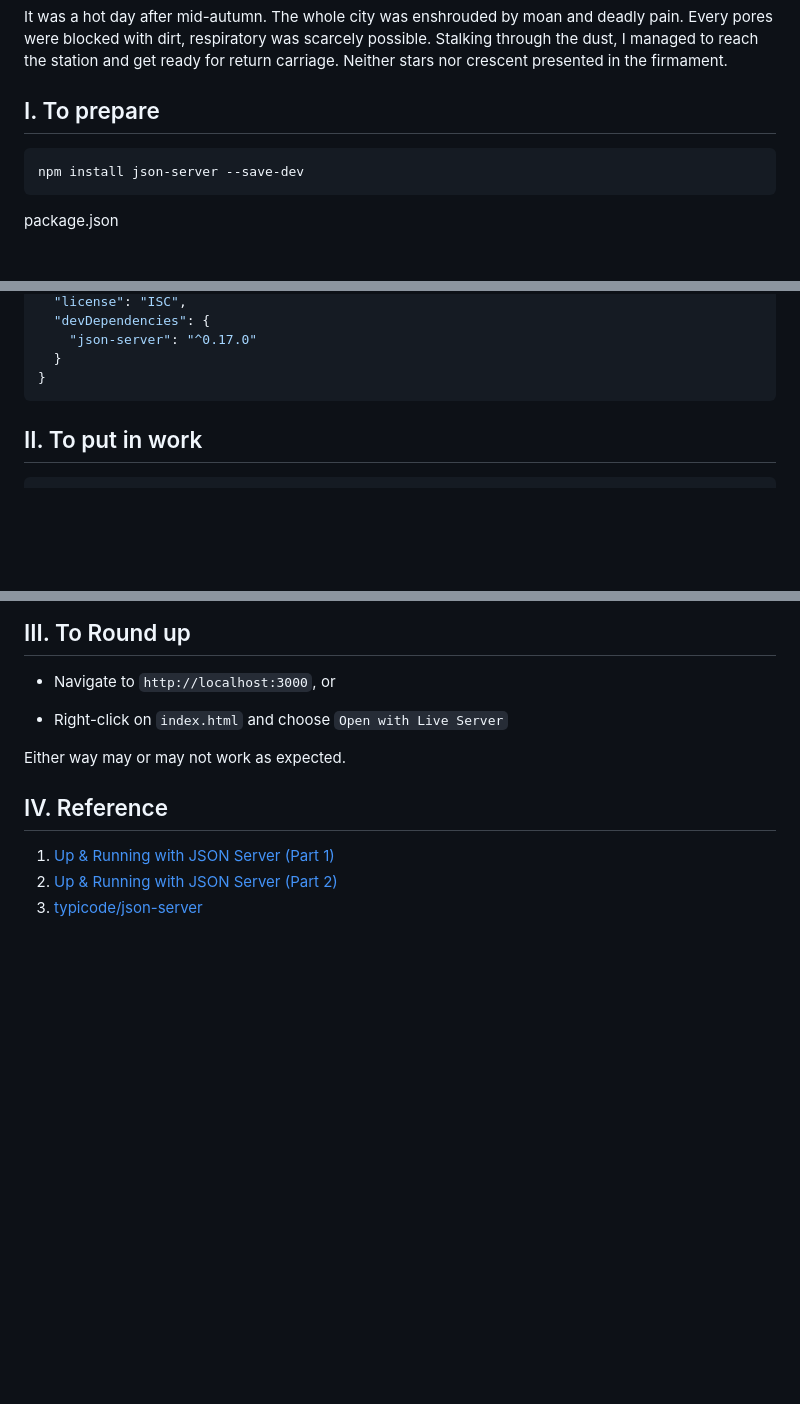
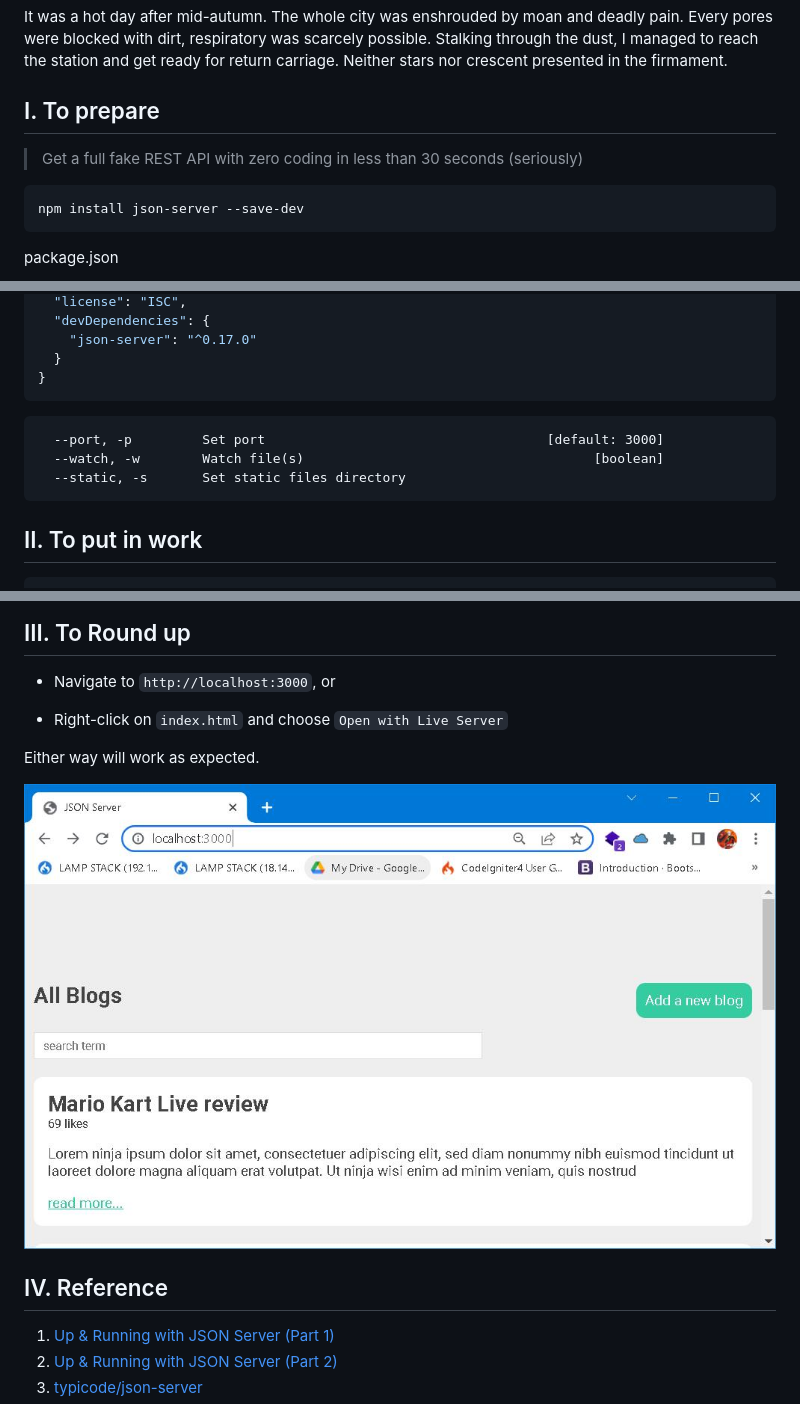
Before and after one commit to Albert0i/json-server-tutorial, a Markdown page: README.md, 3 parts joined by grey strips. Drawn GitHub-style; pictures changed too: img/All_Blogs.JPG (added); blank space fills up the shorter version.

````diff
--- a/README.md
+++ b/README.md
@@ -6,6 +6,7 @@
 It was a hot day after mid-autumn. The whole city was enshrouded by moan and deadly pain. Every pores were blocked with dirt, respiratory was scarcely possible. Stalking through the dust, I managed to reach the station and get ready for return carriage. Neither stars nor crescent presented in the firmament.
 
 ## I. To prepare
+> Get a full fake REST API with zero coding in less than 30 seconds (seriously)
 ```bash
 npm install json-server --save-dev
 ```
@@ -27,6 +28,11 @@ package.json
   }
 }
 ```
+```
+  --port, -p         Set port                                    [default: 3000]
+  --watch, -w        Watch file(s)                                     [boolean]
+  --static, -s       Set static files directory
+```
 
 ## II. To put in work
 ```bash
@@ -39,7 +45,9 @@ npm run json-server
 
 - Right-click on <code>index.html</code> and choose <code>Open with Live Server</code>
 
-Either way may or may not work as expected.
+Either way will work as expected.
+
+![alt All Blogs](img/All_Blogs.JPG)
 
 ## IV. Reference
 1. [Up & Running with JSON Server (Part 1)](https://www.youtube.com/watch?v=mAqYJF-yxO8)
````
Also changed, not shown: other parts of README.md (+1 -1 lines).
